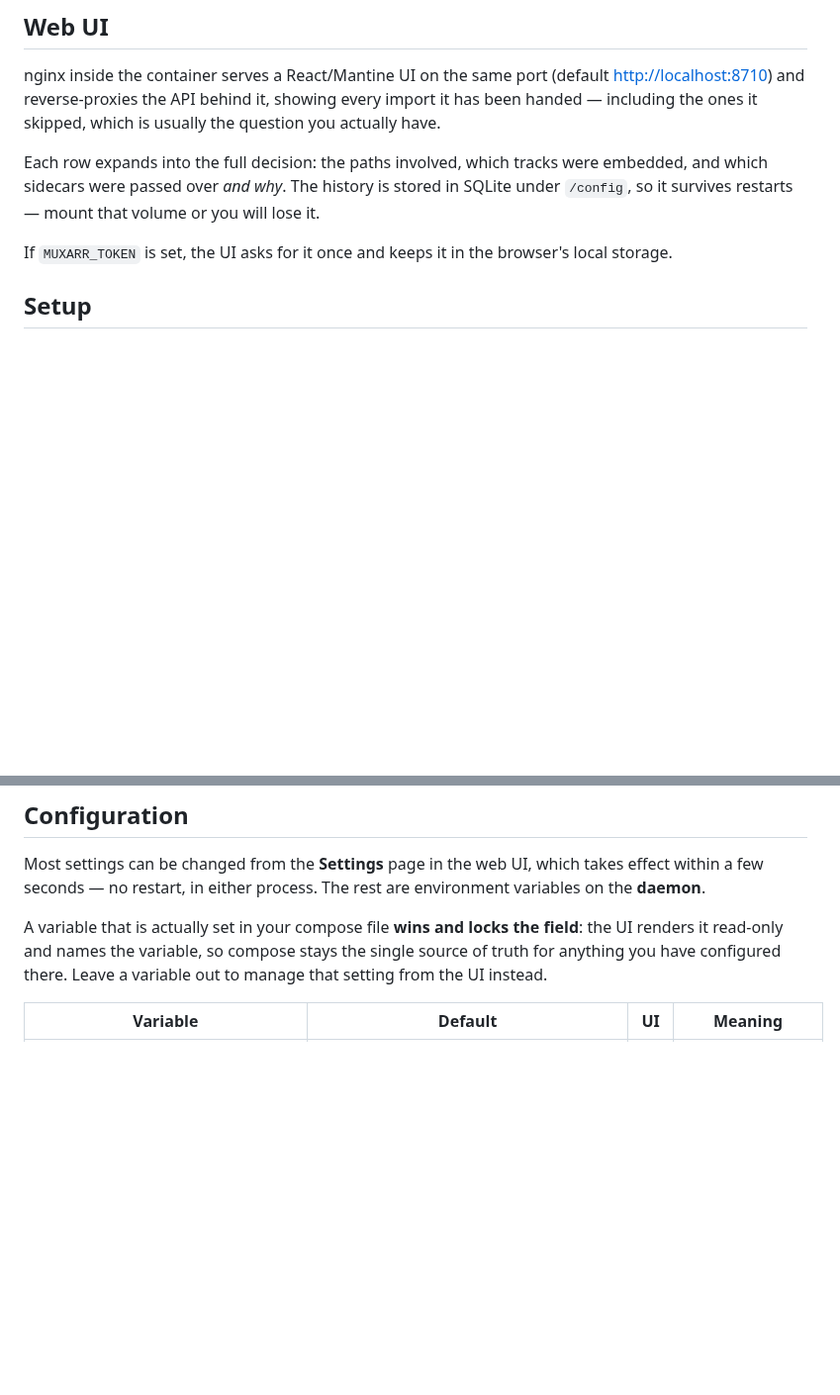
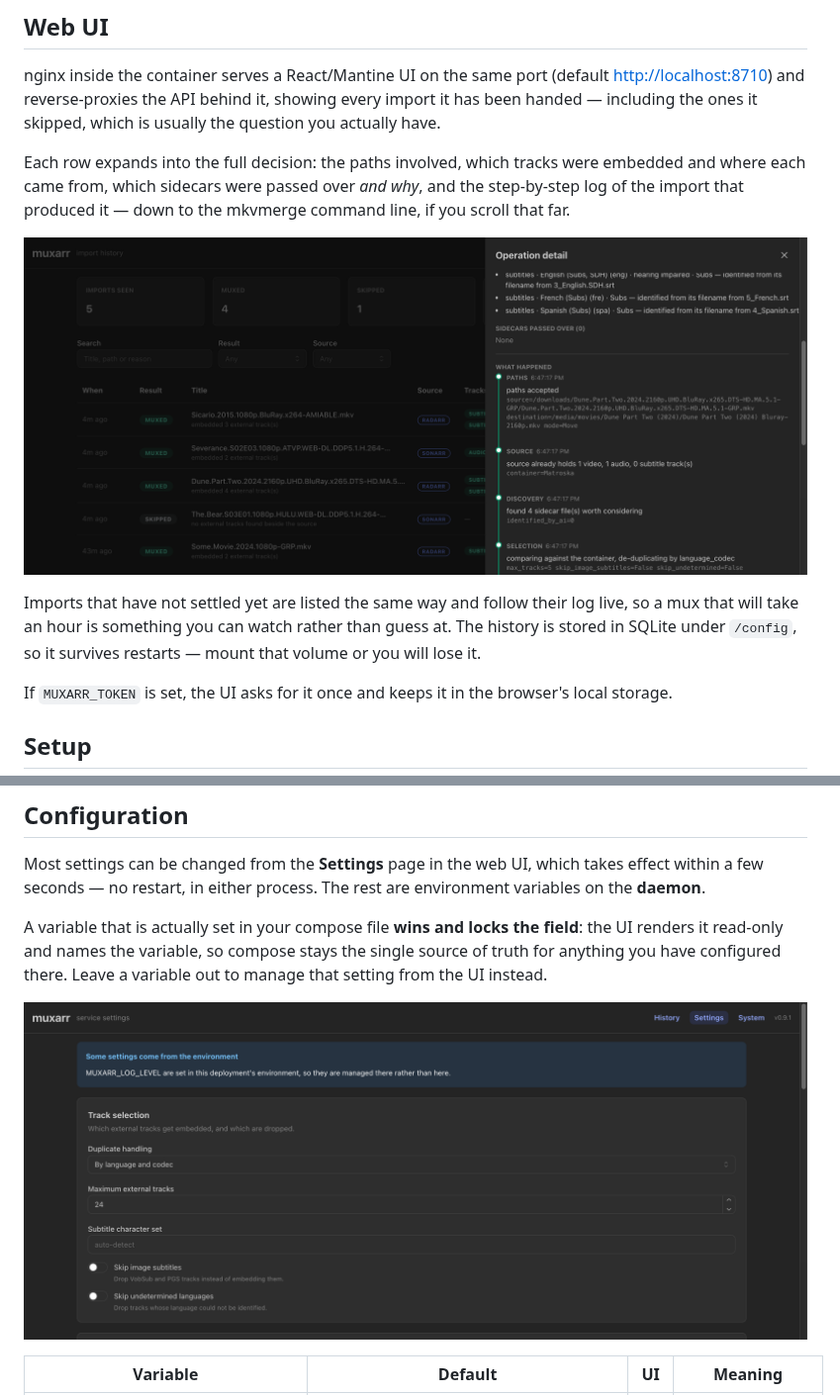
Before and after one commit to zxibizz/muxarr, a Markdown page: README.md, 2 parts joined by grey strips. Shown at 99% size. GitHub-like rendering; pictures changed too: docs/images/operation-detail.png (added), docs/images/settings.png (added); blank space fills up the shorter version.

```diff
--- a/README.md
+++ b/README.md
@@ -63,9 +82,16 @@ import it has been handed — including the ones it skipped, which is usually th
 question you actually have.
 
 Each row expands into the full decision: the paths involved, which tracks were
-embedded, and which sidecars were passed over *and why*. The history is stored
-in SQLite under `/config`, so it survives restarts — mount that volume or you
-will lose it.
+embedded and where each came from, which sidecars were passed over *and why*,
+and the step-by-step log of the import that produced it — down to the mkvmerge
+command line, if you scroll that far.
+
+![An import opened up: the tracks that were embedded and the reasoning behind them](docs/images/operation-detail.png)
+
+Imports that have not settled yet are listed the same way and follow their log
+live, so a mux that will take an hour is something you can watch rather than
+guess at. The history is stored in SQLite under `/config`, so it survives
+restarts — mount that volume or you will lose it.
 
 If `MUXARR_TOKEN` is set, the UI asks for it once and keeps it in the browser's
 local storage.
@@ -114,6 +140,8 @@ A variable that is actually set in your compose file **wins and locks the
 field**: the UI renders it read-only and names the variable, so compose stays
 the single source of truth for anything you have configured there. Leave a
 variable out to manage that setting from the UI instead.
+
+![The settings page, with the fields pinned by the environment called out](docs/images/settings.png)
 
 | Variable | Default | UI | Meaning |
 | --- | --- | --- | --- |
```
Also changed, not shown: other parts of README.md (+38 -18 lines), docs/images/history.png (added).
